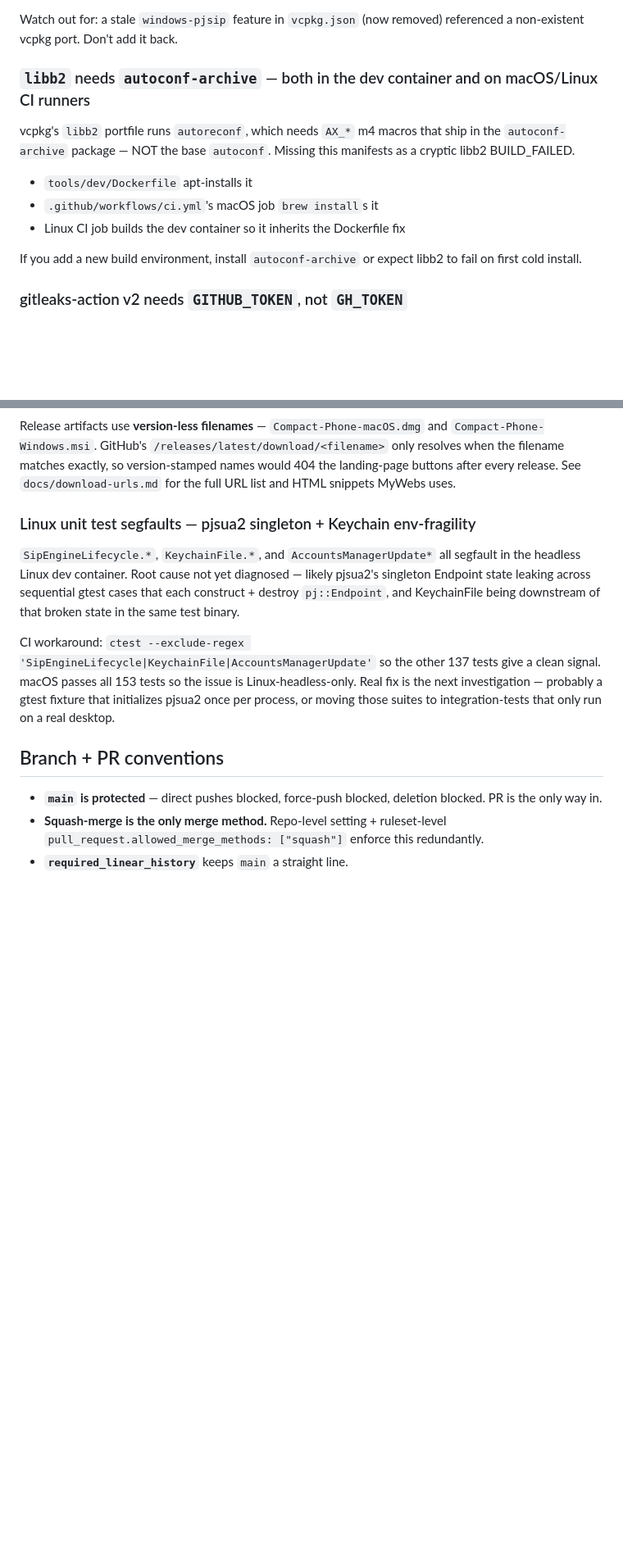
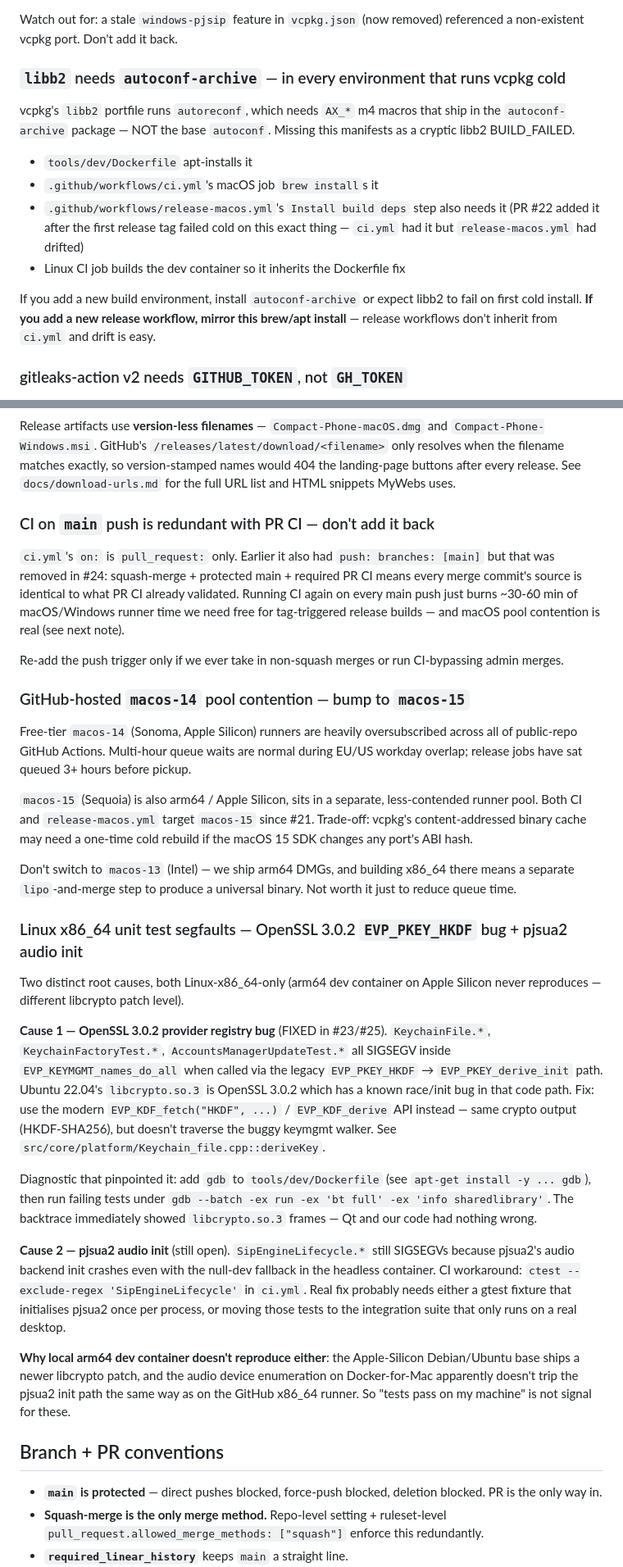
Before and after one commit to marwain91/compact-phone, a Markdown page: CLAUDE.md, 2 parts joined by grey strips. Shown at 82% size. GitHub-like rendering; blank space fills up the shorter version.

Commit message:
docs(claude-md): append session learnings — CRT, HKDF, runner pools (#27)
Four new traps documented: Windows PJSIP /MD vs /MT, Linux x86_64
OpenSSL 3.0.2 EVP_PKEY_HKDF crash, macos-14 pool contention, CI on
main-push redundancy.

Co-authored-by: Claude Opus 4.7 (1M context) <noreply@anthropic.com>

```diff
--- a/CLAUDE.md
+++ b/CLAUDE.md
@@ -89,7 +89,7 @@ PJSIP is not in vcpkg upstream. We build it manually:
 Watch out for: a stale `windows-pjsip` feature in `vcpkg.json` (now
 removed) referenced a non-existent vcpkg port. Don't add it back.
 
-### `libb2` needs `autoconf-archive` — both in the dev container and on macOS/Linux CI runners
+### `libb2` needs `autoconf-archive` — in every environment that runs vcpkg cold
 
 vcpkg's `libb2` portfile runs `autoreconf`, which needs `AX_*` m4
 macros that ship in the `autoconf-archive` package — NOT the base
@@ -97,10 +97,16 @@ macros that ship in the `autoconf-archive` package — NOT the base
 
 - `tools/dev/Dockerfile` apt-installs it
 - `.github/workflows/ci.yml`'s macOS job `brew install`s it
+- `.github/workflows/release-macos.yml`'s `Install build deps` step
+  also needs it (PR #22 added it after the first release tag failed
+  cold on this exact thing — `ci.yml` had it but `release-macos.yml`
+  had drifted)
 - Linux CI job builds the dev container so it inherits the Dockerfile fix
 
 If you add a new build environment, install `autoconf-archive` or
-expect libb2 to fail on first cold install.
+expect libb2 to fail on first cold install. **If you add a new
+release workflow, mirror this brew/apt install** — release workflows
+don't inherit from `ci.yml` and drift is easy.
 
 ### gitleaks-action v2 needs `GITHUB_TOKEN`, not `GH_TOKEN`
 
@@ -275,22 +315,70 @@ matches exactly, so version-stamped names would 404 the landing-page
 buttons after every release. See `docs/download-urls.md` for the full
 URL list and HTML snippets MyWebs uses.
 
-### Linux unit test segfaults — pjsua2 singleton + Keychain env-fragility
+### CI on `main` push is redundant with PR CI — don't add it back
 
-`SipEngineLifecycle.*`, `KeychainFile.*`, and `AccountsManagerUpdate*`
-all segfault in the headless Linux dev container. Root cause not yet
-diagnosed — likely pjsua2's singleton Endpoint state leaking across
-sequential gtest cases that each construct + destroy `pj::Endpoint`,
-and KeychainFile being downstream of that broken state in the same
-test binary.
+`ci.yml`'s `on:` is `pull_request:` only. Earlier it also had
+`push: branches: [main]` but that was removed in #24: squash-merge +
+protected main + required PR CI means every merge commit's source is
+identical to what PR CI already validated. Running CI again on every
+main push just burns ~30-60 min of macOS/Windows runner time we need
+free for tag-triggered release builds — and macOS pool contention is
+real (see next note).
 
-CI workaround: `ctest --exclude-regex
-'SipEngineLifecycle|KeychainFile|AccountsManagerUpdate'` so the other
-137 tests give a clean signal. macOS passes all 153 tests so the
-issue is Linux-headless-only. Real fix is the next investigation —
-probably a gtest fixture that initializes pjsua2 once per process,
-or moving those suites to integration-tests that only run on a real
-desktop.
+Re-add the push trigger only if we ever take in non-squash merges
+or run CI-bypassing admin merges.
+
+### GitHub-hosted `macos-14` pool contention — bump to `macos-15`
+
+Free-tier `macos-14` (Sonoma, Apple Silicon) runners are heavily
+oversubscribed across all of public-repo GitHub Actions. Multi-hour
+queue waits are normal during EU/US workday overlap; release jobs
+have sat queued 3+ hours before pickup.
+
+`macos-15` (Sequoia) is also arm64 / Apple Silicon, sits in a
+separate, less-contended runner pool. Both CI and `release-macos.yml`
+target `macos-15` since #21. Trade-off: vcpkg's content-addressed
+binary cache may need a one-time cold rebuild if the macOS 15 SDK
+changes any port's ABI hash.
+
+Don't switch to `macos-13` (Intel) — we ship arm64 DMGs, and
+building x86_64 there means a separate `lipo`-and-merge step to
+produce a universal binary. Not worth it just to reduce queue time.
+
+### Linux x86_64 unit test segfaults — OpenSSL 3.0.2 `EVP_PKEY_HKDF` bug + pjsua2 audio init
+
+Two distinct root causes, both Linux-x86_64-only (arm64 dev container
+on Apple Silicon never reproduces — different libcrypto patch level).
+
+**Cause 1 — OpenSSL 3.0.2 provider registry bug** (FIXED in #23/#25).
+`KeychainFile.*`, `KeychainFactoryTest.*`, `AccountsManagerUpdateTest.*`
+all SIGSEGV inside `EVP_KEYMGMT_names_do_all` when called via the
+legacy `EVP_PKEY_HKDF` → `EVP_PKEY_derive_init` path. Ubuntu 22.04's
+`libcrypto.so.3` is OpenSSL 3.0.2 which has a known race/init bug in
+that code path. Fix: use the modern `EVP_KDF_fetch("HKDF", ...)` /
+`EVP_KDF_derive` API instead — same crypto output (HKDF-SHA256), but
+doesn't traverse the buggy keymgmt walker. See
+`src/core/platform/Keychain_file.cpp::deriveKey`.
+
+Diagnostic that pinpointed it: add `gdb` to `tools/dev/Dockerfile`
+(see `apt-get install -y ... gdb`), then run failing tests under
+`gdb --batch -ex run -ex 'bt full' -ex 'info sharedlibrary'`. The
+backtrace immediately showed `libcrypto.so.3` frames — Qt and our
+code had nothing wrong.
+
+**Cause 2 — pjsua2 audio init** (still open).
+`SipEngineLifecycle.*` still SIGSEGVs because pjsua2's audio backend
+init crashes even with the null-dev fallback in the headless
+container. CI workaround: `ctest --exclude-regex 'SipEngineLifecycle'`
+in `ci.yml`. Real fix probably needs either a gtest fixture that
+initialises pjsua2 once per process, or moving those tests to the
+integration suite that only runs on a real desktop.
+
+**Why local arm64 dev container doesn't reproduce either**: the
+Apple-Silicon Debian/Ubuntu base ships a newer libcrypto patch, and
+the audio device enumeration on Docker-for-Mac apparently doesn't
+trip the pjsua2 init path the same way as on the GitHub x86_64
+runner. So "tests pass on my machine" is not signal for these.
 
 ## Branch + PR conventions
 
```
Also changed, not shown: other parts of CLAUDE.md (+34 -0 lines).
